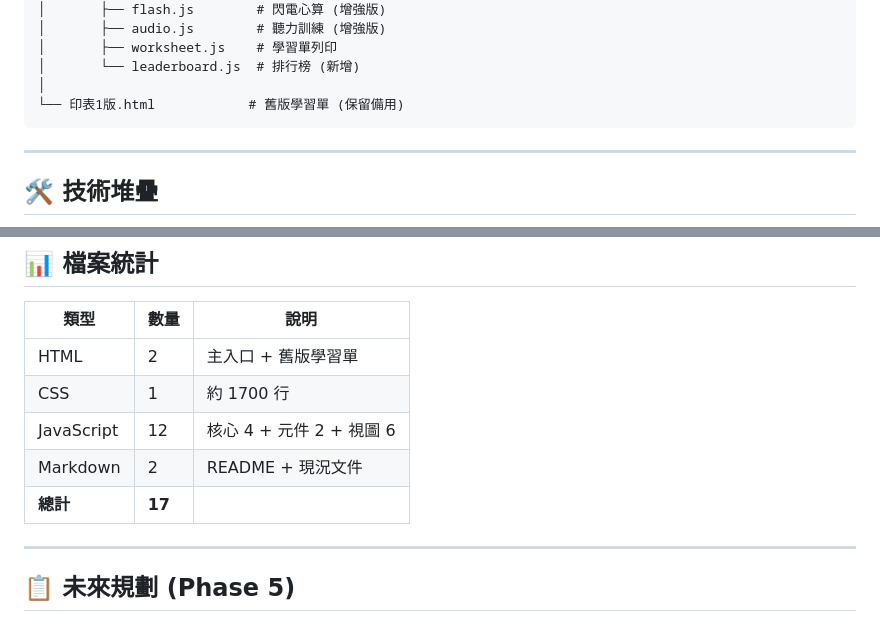
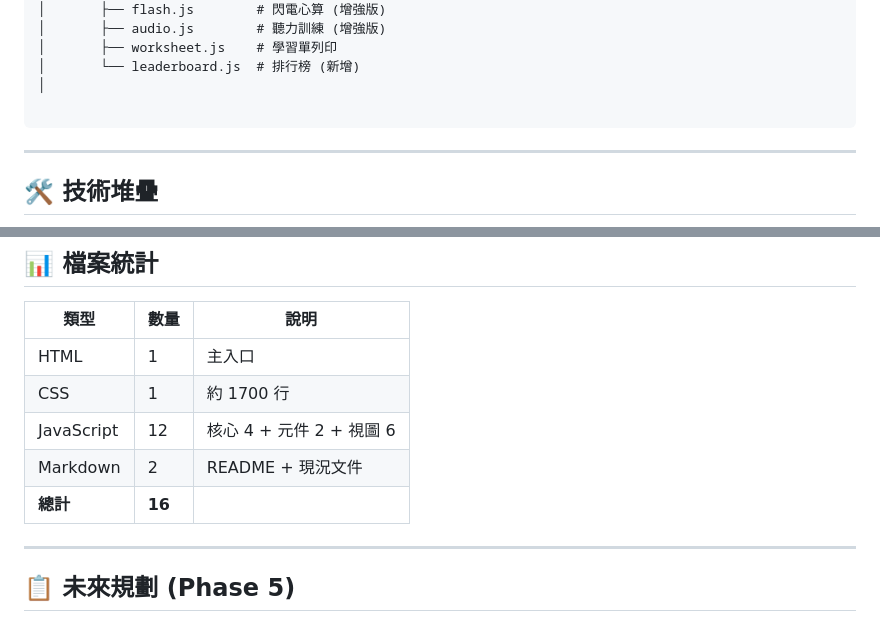
Before and after one commit to colinjen88/MentalMath, a Markdown page: PROJECT_STATUS.md, 2 parts joined by grey strips. GitHub-like rendering.

Commit message:
docs: update project status to reflect current file structure

````diff
--- a/PROJECT_STATUS.md
+++ b/PROJECT_STATUS.md
@@ -93,7 +93,7 @@ MentalMath/
 │       ├── worksheet.js    # 學習單列印
 │       └── leaderboard.js  # 排行榜 (新增)
 │
-└── 印表1版.html            # 舊版學習單 (保留備用)
+
 ```
 
 ---
@@ -132,11 +132,11 @@ http://localhost:3000
 
 | 類型 | 數量 | 說明 |
 |------|------|------|
-| HTML | 2 | 主入口 + 舊版學習單 |
+| HTML | 1 | 主入口 |
 | CSS | 1 | 約 1700 行 |
 | JavaScript | 12 | 核心 4 + 元件 2 + 視圖 6 |
 | Markdown | 2 | README + 現況文件 |
-| **總計** | **17** | |
+| **總計** | **16** | |
 
 ---
 
````
